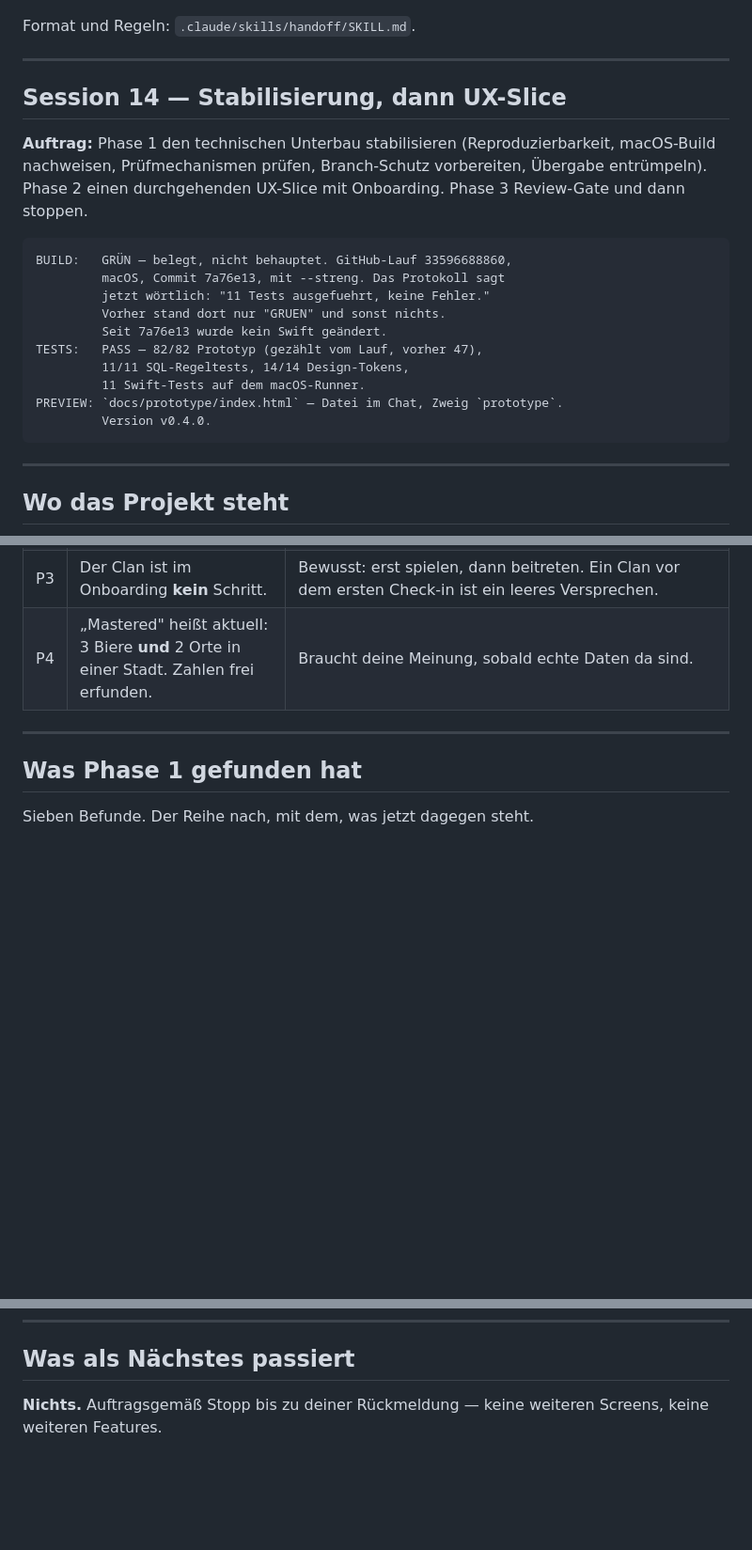
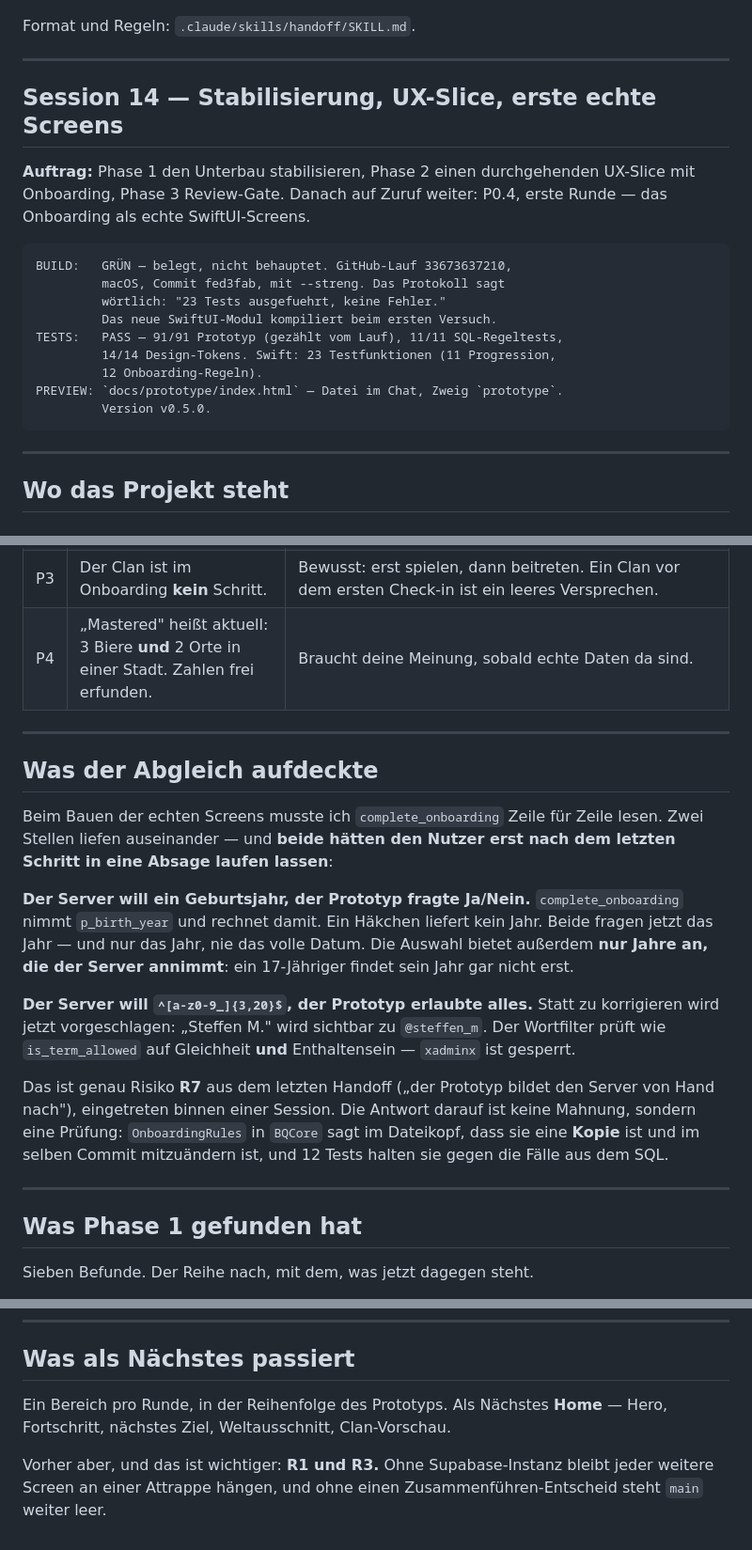
Before and after one commit to SKKJbeer/BeerQuest, a Markdown page: docs/HANDOFF.md, 3 parts joined by grey strips. Shown at 94% size. Rendered like a GitHub page; blank space fills up the shorter version.

````diff
--- a/docs/HANDOFF.md
+++ b/docs/HANDOFF.md
@@ -17,24 +17,22 @@ Format und Regeln: `.claude/skills/handoff/SKILL.md`.
 
 ---
 
-## Session 14 — Stabilisierung, dann UX-Slice
+## Session 14 — Stabilisierung, UX-Slice, erste echte Screens
 
-**Auftrag:** Phase 1 den technischen Unterbau stabilisieren (Reproduzierbarkeit,
-macOS-Build nachweisen, Prüfmechanismen prüfen, Branch-Schutz vorbereiten,
-Übergabe entrümpeln). Phase 2 einen durchgehenden UX-Slice mit Onboarding.
-Phase 3 Review-Gate und dann stoppen.
+**Auftrag:** Phase 1 den Unterbau stabilisieren, Phase 2 einen durchgehenden
+UX-Slice mit Onboarding, Phase 3 Review-Gate. Danach auf Zuruf weiter:
+P0.4, erste Runde — das Onboarding als echte SwiftUI-Screens.
 
 ```
-BUILD:   GRÜN — belegt, nicht behauptet. GitHub-Lauf 33596688860,
-         macOS, Commit 7a76e13, mit --streng. Das Protokoll sagt
-         jetzt wörtlich: "11 Tests ausgefuehrt, keine Fehler."
-         Vorher stand dort nur "GRUEN" und sonst nichts.
-         Seit 7a76e13 wurde kein Swift geändert.
-TESTS:   PASS — 82/82 Prototyp (gezählt vom Lauf, vorher 47),
-         11/11 SQL-Regeltests, 14/14 Design-Tokens,
-         11 Swift-Tests auf dem macOS-Runner.
+BUILD:   GRÜN — belegt, nicht behauptet. GitHub-Lauf 33673637210,
+         macOS, Commit fed3fab, mit --streng. Das Protokoll sagt
+         wörtlich: "23 Tests ausgefuehrt, keine Fehler."
+         Das neue SwiftUI-Modul kompiliert beim ersten Versuch.
+TESTS:   PASS — 91/91 Prototyp (gezählt vom Lauf), 11/11 SQL-Regeltests,
+         14/14 Design-Tokens. Swift: 23 Testfunktionen (11 Progression,
+         12 Onboarding-Regeln).
 PREVIEW: `docs/prototype/index.html` — Datei im Chat, Zweig `prototype`.
-         Version v0.4.0.
+         Version v0.5.0.
 ```
 
 ---
@@ -134,6 +148,32 @@ Namen **`admin`** im dritten Schritt.
 | P2 | Das Onboarding fragt **nicht** nach dem Heimatort. | Bewusst. Der Ort kommt vom Gerät. Eine Frage, deren Antwort man ohnehin hat, ist eine Hürde. |
 | P3 | Der Clan ist im Onboarding **kein** Schritt. | Bewusst: erst spielen, dann beitreten. Ein Clan vor dem ersten Check-in ist ein leeres Versprechen. |
 | P4 | „Mastered" heißt aktuell: 3 Biere **und** 2 Orte in einer Stadt. Zahlen frei erfunden. | Braucht deine Meinung, sobald echte Daten da sind. |
+
+---
+
+## Was der Abgleich aufdeckte
+
+Beim Bauen der echten Screens musste ich `complete_onboarding` Zeile für
+Zeile lesen. Zwei Stellen liefen auseinander — und **beide hätten den
+Nutzer erst nach dem letzten Schritt in eine Absage laufen lassen**:
+
+**Der Server will ein Geburtsjahr, der Prototyp fragte Ja/Nein.**
+`complete_onboarding` nimmt `p_birth_year` und rechnet damit. Ein Häkchen
+liefert kein Jahr. Beide fragen jetzt das Jahr — und nur das Jahr, nie das
+volle Datum. Die Auswahl bietet außerdem **nur Jahre an, die der Server
+annimmt**: ein 17-Jähriger findet sein Jahr gar nicht erst.
+
+**Der Server will `^[a-z0-9_]{3,20}$`, der Prototyp erlaubte alles.**
+Statt zu korrigieren wird jetzt vorgeschlagen: „Steffen M." wird sichtbar
+zu `@steffen_m`. Der Wortfilter prüft wie `is_term_allowed` auf Gleichheit
+**und** Enthaltensein — `xadminx` ist gesperrt.
+
+Das ist genau Risiko **R7** aus dem letzten Handoff („der Prototyp bildet
+den Server von Hand nach"), eingetreten binnen einer Session. Die Antwort
+darauf ist keine Mahnung, sondern eine Prüfung: `OnboardingRules` in
+`BQCore` sagt im Dateikopf, dass sie eine **Kopie** ist und im selben
+Commit mitzuändern ist, und 12 Tests halten sie gegen die Fälle aus dem
+SQL.
 
 ---
 
@@ -266,5 +312,9 @@ git ls-remote --tags origin                             # leer: Befund 7
 
 ## Was als Nächstes passiert
 
-**Nichts.** Auftragsgemäß Stopp bis zu deiner Rückmeldung — keine weiteren
-Screens, keine weiteren Features.
+Ein Bereich pro Runde, in der Reihenfolge des Prototyps. Als Nächstes
+**Home** — Hero, Fortschritt, nächstes Ziel, Weltausschnitt, Clan-Vorschau.
+
+Vorher aber, und das ist wichtiger: **R1 und R3.** Ohne Supabase-Instanz
+bleibt jeder weitere Screen an einer Attrappe hängen, und ohne einen
+Zusammenführen-Entscheid steht `main` weiter leer.
````
Also changed, not shown: other parts of docs/HANDOFF.md (+28 -6 lines), CHANGELOG.md (+7 -1 lines).
